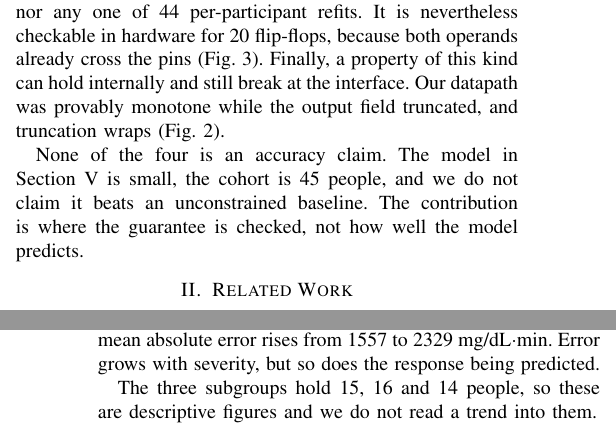
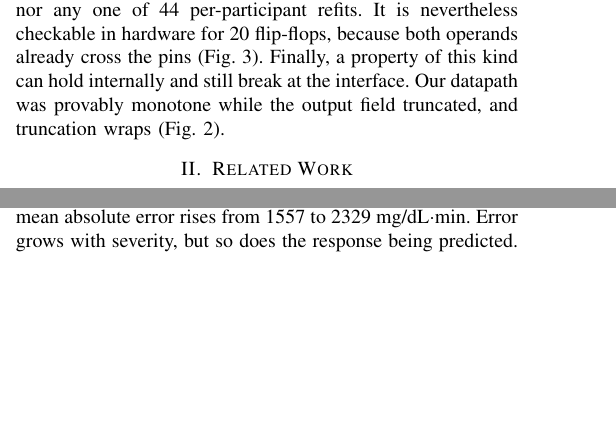
Before and after one commit to kush1434/proof, a LaTeX paper (paper/proof_bibm2026.tex): two parts of the columns of pages 1 and 5 of 6 before the commit and two parts of the columns of pages 1 and 4 of 5 after it, joined at a grey line, cut so that both start at the same text, the shorter picture padded with empty space. Compiled offline with pdfLaTeX.

Commit message:
Apply both marked cuts; still 6 pages
The revision compiled to 6, so [CUT FIRST] and [CUT SECOND] were deleted in the
order the header specifies. They were worth 94 words together and the gap is
243, so this does not close it. Growth is diffuse -- +245 words spread over all
sixteen sections, one or two per sentence, with no single paragraph carrying it.

Committing the 6-page state so the PDF exists and the arithmetic is on record.
No numbers changed; all three checkers pass and overfull boxes are still 0.

```diff
--- a/paper/proof_bibm2026.tex
+++ b/paper/proof_bibm2026.tex
@@ -107,12 +107,6 @@ already cross the pins (Fig.~\ref{fig:arch}). Finally, a property of this kind
 can hold internally and still break at the interface. Our datapath was provably
 monotone while the output field truncated, and truncation wraps
 (Fig.~\ref{fig:r4}).
-
-% [CUT SECOND] -- delete this paragraph if the document runs to 6 pages.
-None of the four is an accuracy claim. The model in Section~\ref{sec:results}
-is small, the cohort is 45 people, and we do not claim it beats an
-unconstrained baseline. The contribution is where the guarantee is checked, not
-how well the model predicts.
 
 \section{Related Work}
 
@@ -417,10 +411,6 @@ type~2 diabetic participants, while mean absolute error rises from 1557 to 2329
 mg/dL$\cdot$min. Error grows with severity, but so does the response being
 predicted.
 
-% [CUT FIRST] -- delete this sentence if the document runs to 6 pages.
-The three subgroups hold 15, 16 and 14 people, so these are descriptive figures
-and we do not read a trend into them.
-
 \subsection{Implementation and Verification}
 
 \begin{table}[t]
```
